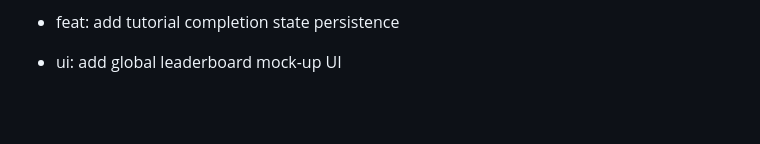
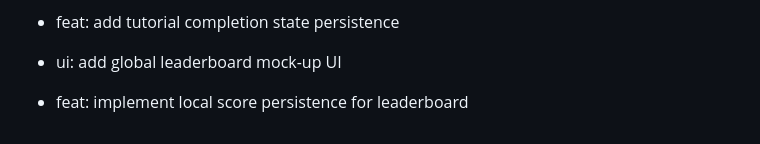
Before and after one commit to Ossy911/Base-Match-Up, a Markdown page: COMMIT_GUIDE.md, the part around the change. GitHub-like rendering; blank space fills up the shorter version.

Commit message:
feat: implement local score persistence for leaderboard

```diff
--- a/COMMIT_GUIDE.md
+++ b/COMMIT_GUIDE.md
@@ -137,3 +137,5 @@ To reach your goal of 80 commits, use the following logical steps. Each group re
 - feat: add tutorial completion state persistence
 
 - ui: add global leaderboard mock-up UI
+
+- feat: implement local score persistence for leaderboard
```
